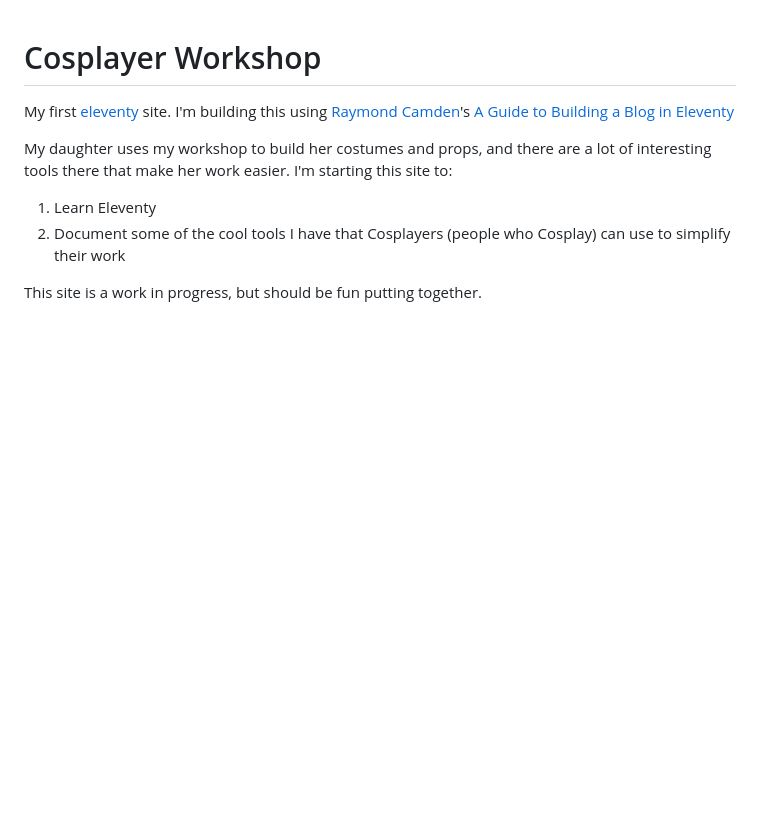
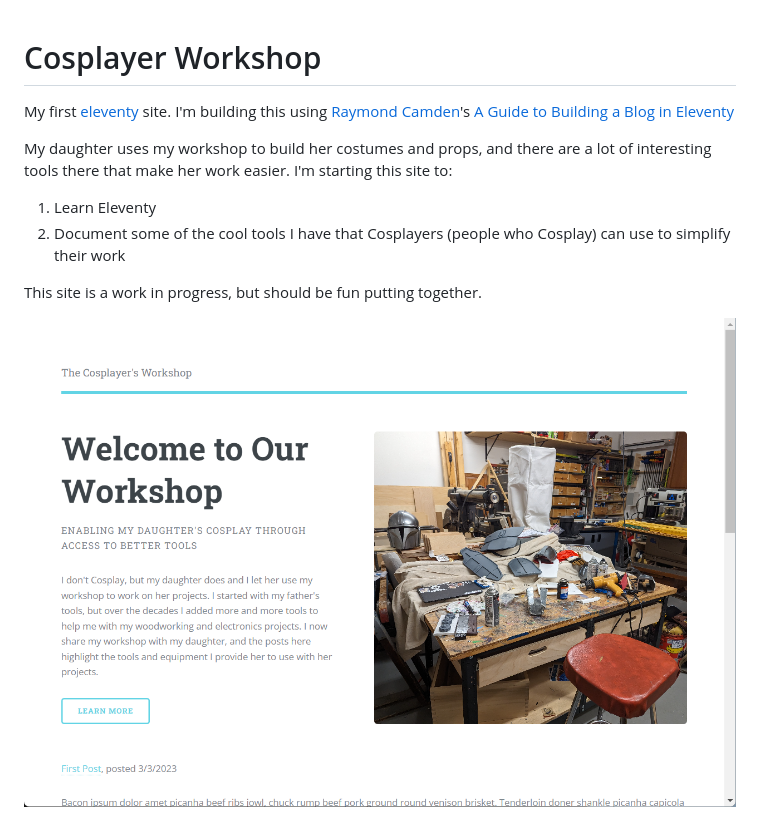
Before and after one commit to johnwargo/cosplayer-workshop-11ty, a Markdown page: readme.md, the part around the change. Drawn GitHub-style; pictures changed too: images/image-01.png (added); blank space fills up the shorter version.

Commit message:
added screensho

```diff
--- a/readme.md
+++ b/readme.md
@@ -8,3 +8,5 @@ My daughter uses my workshop to build her costumes and props, and there are a lo
 2. Document some of the cool tools I have that Cosplayers (people who Cosplay) can use to simplify their work
 
 This site is a work in progress, but should be fun putting together.
+
+![Home Page](images/image-01.png)
```
